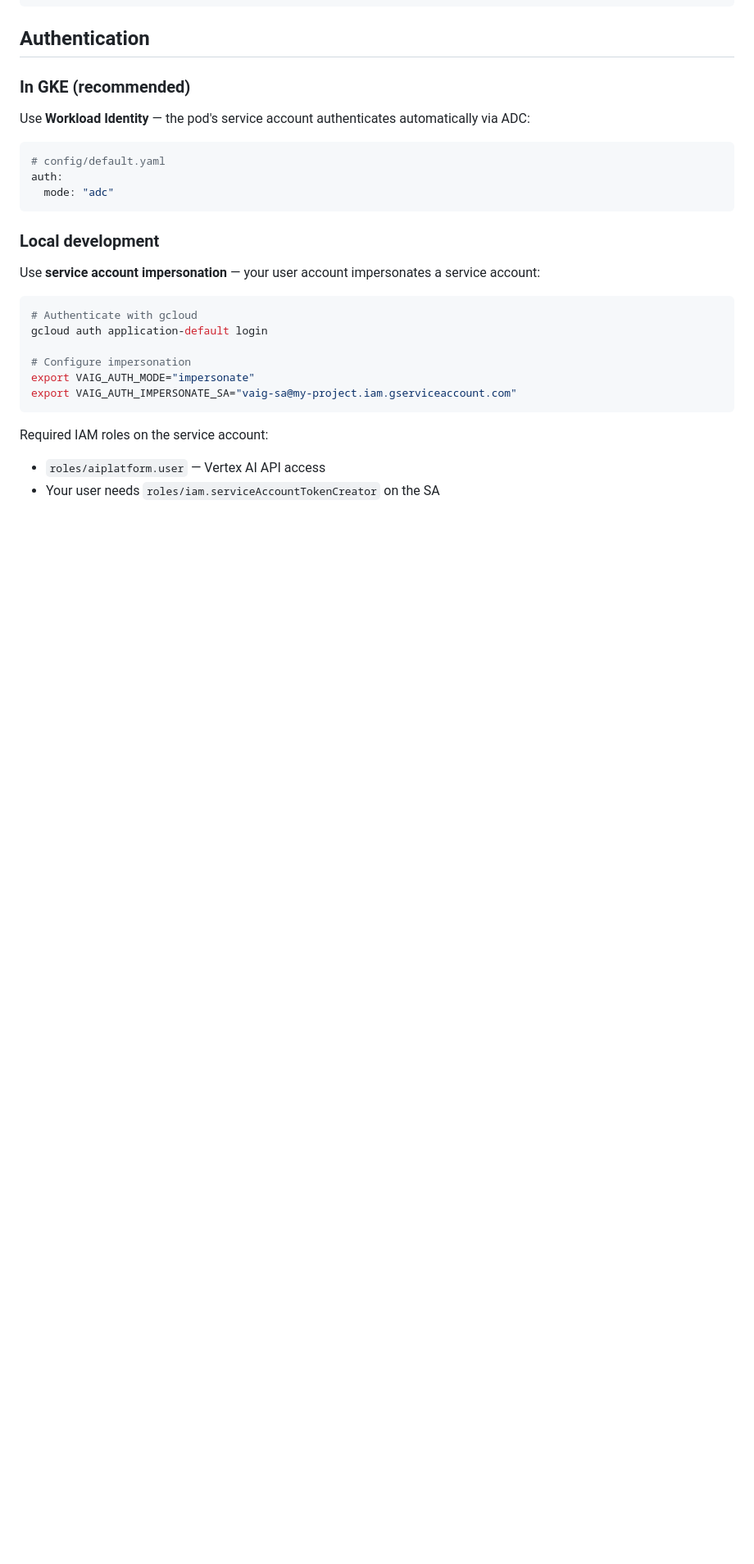
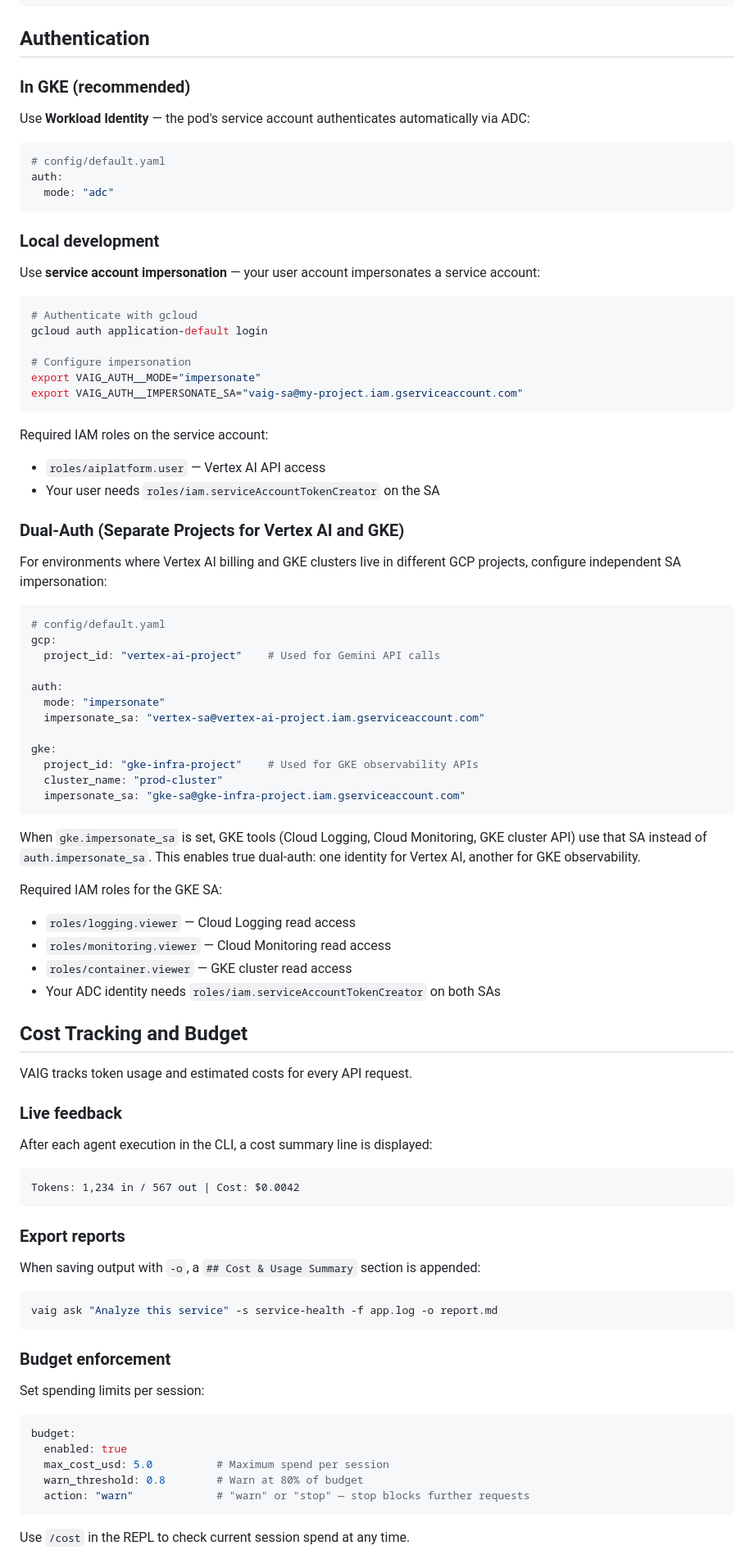
Before and after one commit to Isamel/vertex-ai-toolkit, a Markdown page: README.md, the part around one of its changes. Shown at 82% size. Drawn GitHub-style; blank space fills up the shorter version.

````diff
--- a/README.md
+++ b/README.md
@@ -190,10 +209,72 @@ Use **service account impersonation** — your user account impersonates a servi
 gcloud auth application-default login
 
 # Configure impersonation
-export VAIG_AUTH_MODE="impersonate"
-export VAIG_AUTH_IMPERSONATE_SA="vaig-sa@my-project.iam.gserviceaccount.com"
+export VAIG_AUTH__MODE="impersonate"
+export VAIG_AUTH__IMPERSONATE_SA="vaig-sa@my-project.iam.gserviceaccount.com"
 ```
 
 Required IAM roles on the service account:
 - `roles/aiplatform.user` — Vertex AI API access
 - Your user needs `roles/iam.serviceAccountTokenCreator` on the SA
+
+### Dual-Auth (Separate Projects for Vertex AI and GKE)
+
+For environments where Vertex AI billing and GKE clusters live in different GCP projects, configure independent SA impersonation:
+
+```yaml
+# config/default.yaml
+gcp:
+  project_id: "vertex-ai-project"    # Used for Gemini API calls
+
+auth:
+  mode: "impersonate"
+  impersonate_sa: "vertex-sa@vertex-ai-project.iam.gserviceaccount.com"
+
+gke:
+  project_id: "gke-infra-project"    # Used for GKE observability APIs
+  cluster_name: "prod-cluster"
+  impersonate_sa: "gke-sa@gke-infra-project.iam.gserviceaccount.com"
+```
+
+When `gke.impersonate_sa` is set, GKE tools (Cloud Logging, Cloud Monitoring, GKE cluster API) use that SA instead of `auth.impersonate_sa`. This enables true dual-auth: one identity for Vertex AI, another for GKE observability.
+
+Required IAM roles for the GKE SA:
+- `roles/logging.viewer` — Cloud Logging read access
+- `roles/monitoring.viewer` — Cloud Monitoring read access
+- `roles/container.viewer` — GKE cluster read access
+- Your ADC identity needs `roles/iam.serviceAccountTokenCreator` on both SAs
+
+## Cost Tracking and Budget
+
+VAIG tracks token usage and estimated costs for every API request.
+
+### Live feedback
+
+After each agent execution in the CLI, a cost summary line is displayed:
+
+```
+Tokens: 1,234 in / 567 out | Cost: $0.0042
+```
+
+### Export reports
+
+When saving output with `-o`, a `## Cost & Usage Summary` section is appended:
+
+```bash
+vaig ask "Analyze this service" -s service-health -f app.log -o report.md
+```
+
+### Budget enforcement
+
+Set spending limits per session:
+
+```yaml
+budget:
+  enabled: true
+  max_cost_usd: 5.0          # Maximum spend per session
+  warn_threshold: 0.8        # Warn at 80% of budget
+  action: "warn"             # "warn" or "stop" — stop blocks further requests
+```
+
+Use `/cost` in the REPL to check current session spend at any time.
+
````
Also changed, not shown: other parts of README.md (+89 -10 lines).
